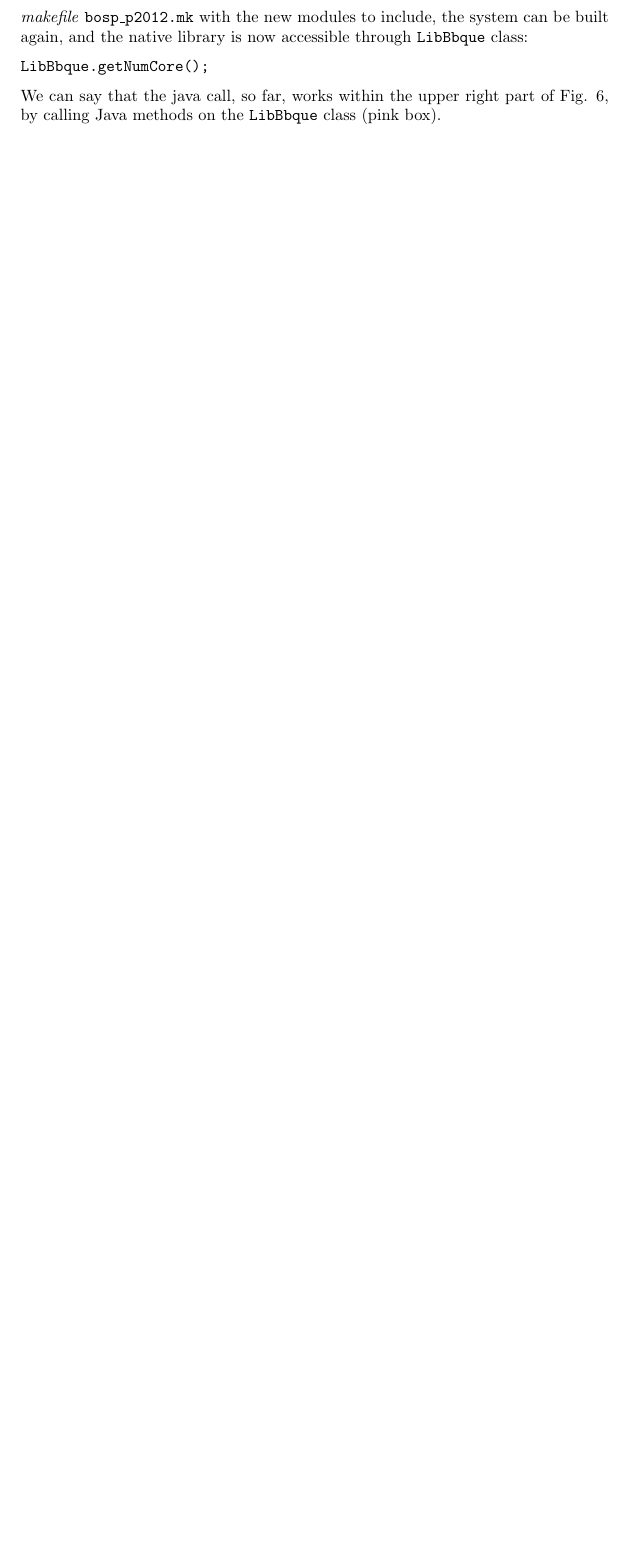
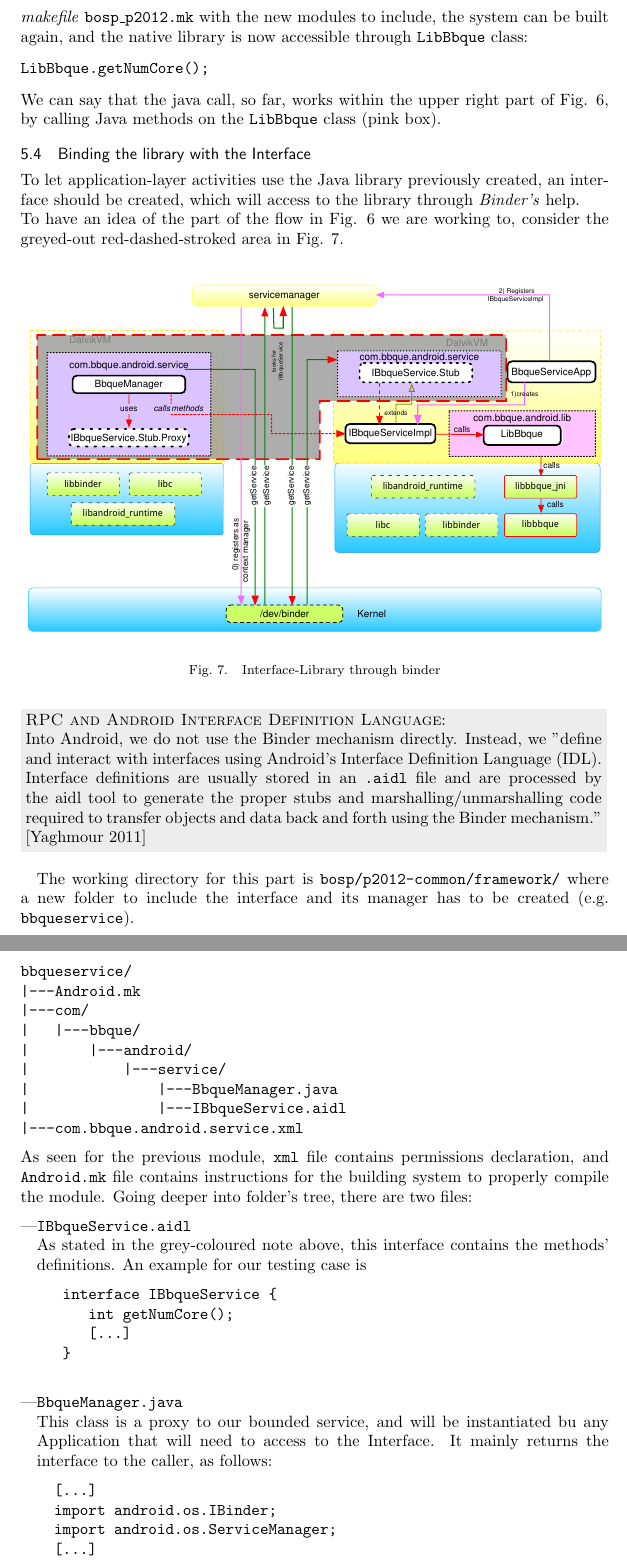
Before and after one commit to thoeni/rtos-project, a LaTeX paper (documents/documentation.tex, which reads documents/implementation.tex): part of page 20 of 21 before the commit and two parts of pages 21 and 22 of 24 after it, the two joined at a grey line, cut so that both start at the same text, the shorter picture padded with empty space. Compiled offline with pdfLaTeX.

Commit message:
Added Binder and Service section, and two more pictures

```diff
--- a/documents/documentation.tex
+++ b/documents/documentation.tex
@@ -13,7 +13,9 @@
 
 \title{Exploring Android Stack by implementing a complete flow, from Java application layer to native library}
 
-\author{ANTONIO TROINA\\Politecnico di Milano}
+\author{ANTONIO TROINA\\
+		{\small M. 708267 (antonio.troina@mail.polimi.it)}\\
+		{\footnotesize Dipartimento di Elettronica e Informazione, Politecnico di Milano, Milan, IT}}
 
 \begin{abstract}
 This paper aims to describe, through a convienient and properly documented example, the necessary steps to break into the Android stack, and implement a customised native daemon - which relies on its own native library - that can communicate with a Java application (and the other way around) through the Java Native Interface.\\
--- a/documents/implementation.tex
+++ b/documents/implementation.tex
@@ -152,3 +152,56 @@ After properly compiling the usual configuration files, \texttt{Android.mk} and
 LibBbque.getNumCore();
 \end{verbatim}
 We can say that the java call, so far, works within the upper right part of Fig. \ref{fig:projectoverview}, by calling Java methods on the \texttt{LibBbque} class (pink box).
+\subsection{Binding the library with the Interface}
+To let application-layer activities use the Java library previously created, an interface should be created, which will access to the library through \textit{Binder's} help.\\
+To have an idea of the part of the flow in Fig. \ref{fig:projectoverview} we are working to, consider the greyed-out red-dashed-stroked area in Fig. \ref{fig:projectoverview_binder}.
+\begin{figure}[!htb]
+	\centering
+	\includegraphics[scale=.505]{images/project_overview_binder.pdf}
+	\caption{Interface-Library through binder}
+	\label{fig:projectoverview_binder}
+\end{figure}
+\definecolor{lightgray}{gray}{0.93}
+  \par\noindent\colorbox{lightgray}{%
+    \begin{minipage}{0.98\textwidth}
+		\textsc{RPC and Android Interface Definition Language}:\\
+		Into Android, we do not use the Binder mechanism directly. Instead, we "define and interact with interfaces using Android's Interface Definition Language (IDL).
+Interface definitions are usually stored in an \texttt{.aidl} file and are processed by the aidl tool to generate the proper stubs and marshalling/unmarshalling code required to transfer
+objects and data back and forth using the Binder mechanism." \cite{embandroid}
+    \end{minipage}%
+  }%
+  \vskip\baselineskip%
+The working directory for this part is \texttt{bosp/p2012-common/framework/} where a new folder to include the interface and its manager has to be created (e.g. \texttt{bbqueservice}).
+\begin{verbatim}
+bbqueservice/
+|---Android.mk
+|---com/
+|   |---bbque/
+|       |---android/
+|           |---service/
+|               |---BbqueManager.java
+|               |---IBbqueService.aidl
+|---com.bbque.android.service.xml
+\end{verbatim}
+As seen for the previous module, \texttt{xml} file contains permissions declaration, and \texttt{Android.mk} file contains instructions for the building system to properly compile the module. Going deeper into folder's tree, there are two files:
+\begin{itemize}
+	\item \texttt{IBbqueService.aidl}\\
+		As stated in the grey-coloured note above, this interface contains the methods' definitions. An example for our testing case is
+		\begin{verbatim}
+			interface IBbqueService {
+			   int getNumCore();
+			   [...]
+			}
+		\end{verbatim}
+	\item \texttt{BbqueManager.java}\\
+	This class is a proxy to our bounded service, and will be instantiated bu any Application that will need to access to the Interface. It mainly returns the interface to the caller, as follows:
+	\begin{verbatim}
+		[...]
+		import android.os.IBinder;
+		import android.os.ServiceManager;
+		[...]
+		private final IBbqueService service;
+		this.service = IBbqueService.Stub.asInterface(
+		               ServiceManager.getService(REMOTE_SERVICE_NAME));
+		[...]
+	\end{verbatim}
```
Also changed, not shown: documents/systemsetup.tex (+1 -1 lines), documents/images/project_overview_IServiceImpl.pdf (added), documents/images/project_overview_binder.pdf (added), documents/documentation.tex (5 more changed lines), documents/implementation.tex (29 more changed lines).
